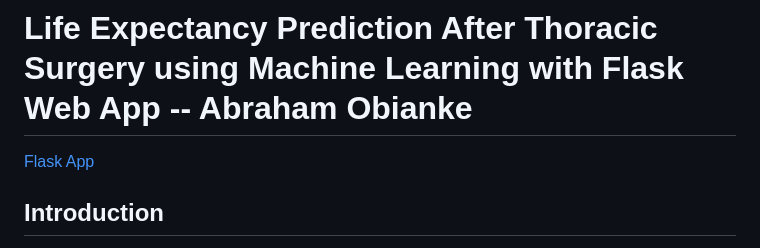
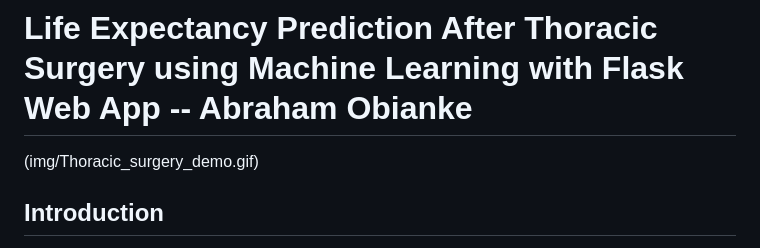
Before and after one commit to abrahamoaks/Life-Expectancy-Prediction-After-Thoracic-Surgery-Web-Application, a Markdown page: README.md, the part around the change. Drawn GitHub-style.

```diff
--- a/README.md
+++ b/README.md
@@ -1,6 +1,6 @@
 # Life Expectancy Prediction After Thoracic Surgery using Machine Learning with Flask Web App -- Abraham Obianke
 
-[Flask App](img/Thoracic_surgery_demo.gif)
+(img/Thoracic_surgery_demo.gif)
 
 
 ## Introduction
```
